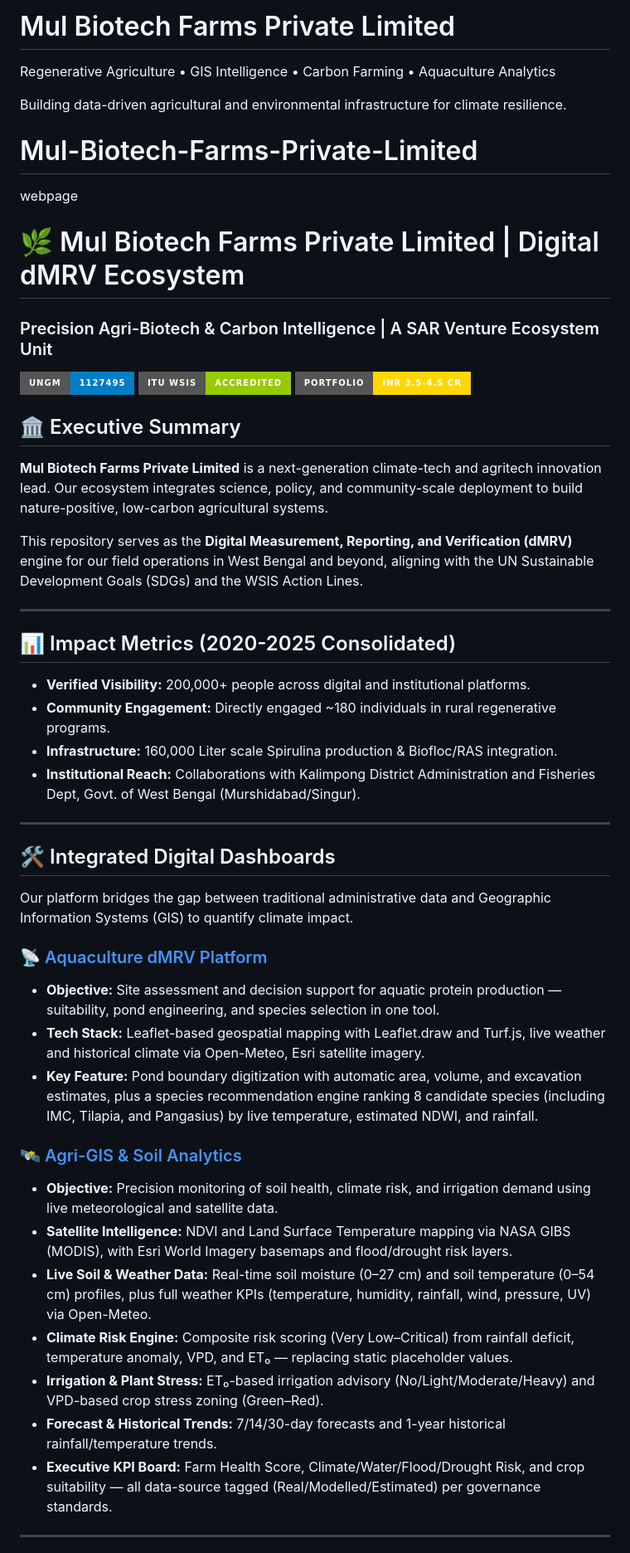
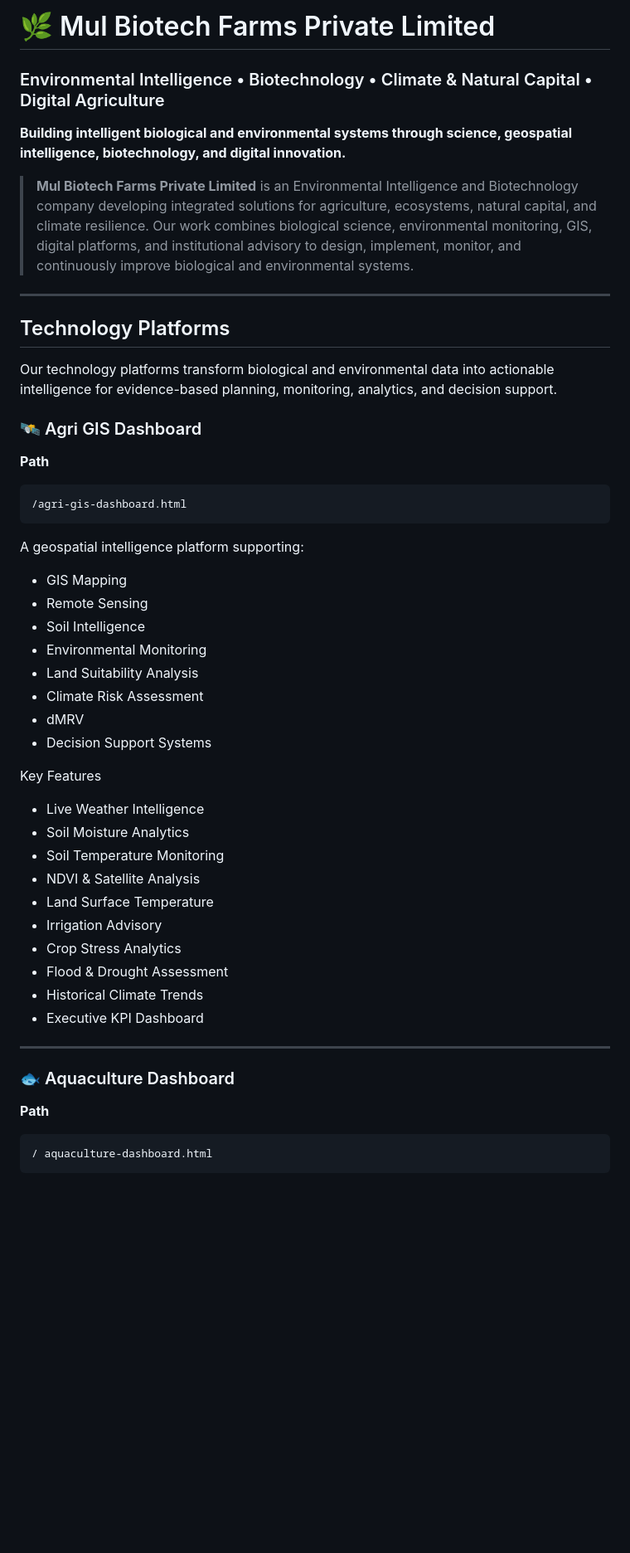
Before and after one commit to soumodip18/Mul-Biotech-Farms-Private-Limited, a Markdown page: README.md, the part around one of its changes. Shown at 83% size. Rendered like a GitHub page; badges without logos; blank space fills up the shorter version.

Commit message:
Revise README.md for branding and detailed content
Updated the README.md to enhance branding and provide detailed descriptions of technology platforms, capabilities, and corporate information.

````diff
--- a/README.md
+++ b/README.md
@@ -1,47 +1,56 @@
-# Mul Biotech Farms Private Limited
+# 🌿 Mul Biotech Farms Private Limited
 
-Regenerative Agriculture • GIS Intelligence • Carbon Farming • Aquaculture Analytics
+### Environmental Intelligence • Biotechnology • Climate & Natural Capital • Digital Agriculture
 
-Building data-driven agricultural and environmental infrastructure for climate resilience.
-# Mul-Biotech-Farms-Private-Limited
-webpage
-# 🌿 Mul Biotech Farms Private Limited | Digital dMRV Ecosystem
-### Precision Agri-Biotech & Carbon Intelligence | A SAR Venture Ecosystem Unit
+**Building intelligent biological and environmental systems through science, geospatial intelligence, biotechnology, and digital innovation.**
 
-[![UNGM Accredited](https://img.shields.io/badge/UNGM-1127495-blue?style=for-the-badge)](https://www.ungm.org/)
-[![ITU WSIS 2026](https://img.shields.io/badge/ITU%20WSIS-Accredited-green?style=for-the-badge)](https://www.itu.int/net4/wsis/forum/2026/)
-[![Portfolio](https://img.shields.io/badge/Portfolio-INR%203.5--4.5%20Cr-gold?style=for-the-badge)](#)
-
-## 🏛️ Executive Summary
-**Mul Biotech Farms Private Limited** is a next-generation climate-tech and agritech innovation lead. Our ecosystem integrates science, policy, and community-scale deployment to build nature-positive, low-carbon agricultural systems.
-
-This repository serves as the **Digital Measurement, Reporting, and Verification (dMRV)** engine for our field operations in West Bengal and beyond, aligning with the UN Sustainable Development Goals (SDGs) and the WSIS Action Lines.
+> **Mul Biotech Farms Private Limited** is an Environmental Intelligence and Biotechnology company developing integrated solutions for agriculture, ecosystems, natural capital, and climate resilience. Our work combines biological science, environmental monitoring, GIS, digital platforms, and institutional advisory to design, implement, monitor, and continuously improve biological and environmental systems.
 
 ---
 
-## 📊 Impact Metrics (2020-2025 Consolidated)
-* **Verified Visibility:** 200,000+ people across digital and institutional platforms.
-* **Community Engagement:** Directly engaged ~180 individuals in rural regenerative programs.
-* **Infrastructure:** 160,000 Liter scale Spirulina production & Biofloc/RAS integration.
-* **Institutional Reach:** Collaborations with Kalimpong District Administration and Fisheries Dept, Govt. of West Bengal (Murshidabad/Singur).
+## Technology Platforms
+
+Our technology platforms transform biological and environmental data into actionable intelligence for evidence-based planning, monitoring, analytics, and decision support.
+
+### 🛰️ Agri GIS Dashboard
+
+**Path**
+
+```text
+/agri-gis-dashboard.html
+```
+
+A geospatial intelligence platform supporting:
+
+- GIS Mapping
+- Remote Sensing
+- Soil Intelligence
+- Environmental Monitoring
+- Land Suitability Analysis
+- Climate Risk Assessment
+- dMRV
+- Decision Support Systems
+
+Key Features
+
+- Live Weather Intelligence
+- Soil Moisture Analytics
+- Soil Temperature Monitoring
+- NDVI & Satellite Analysis
+- Land Surface Temperature
+- Irrigation Advisory
+- Crop Stress Analytics
+- Flood & Drought Assessment
+- Historical Climate Trends
+- Executive KPI Dashboard
 
 ---
 
-## 🛠️ Integrated Digital Dashboards
-Our platform bridges the gap between traditional administrative data and Geographic Information Systems (GIS) to quantify climate impact.
+### 🐟 Aquaculture Dashboard
 
-### 📡 [Aquaculture dMRV Platform](./aquaculture-dashboard.html)
-* **Objective:** Site assessment and decision support for aquatic protein production — suitability, pond engineering, and species selection in one tool.
-* **Tech Stack:** Leaflet-based geospatial mapping with Leaflet.draw and Turf.js, live weather and historical climate via Open-Meteo, Esri satellite imagery.
-* **Key Feature:** Pond boundary digitization with automatic area, volume, and excavation estimates, plus a species recommendation engine ranking 8 candidate species (including IMC, Tilapia, and Pangasius) by live temperature, estimated NDWI, and rainfall.
+**Path**
 
-### 🛰️ [Agri-GIS & Soil Analytics](./agri-gis-dashboard.html)
-* **Objective:** Precision monitoring of soil health, climate risk, and irrigation demand using live meteorological and satellite data.
-* **Satellite Intelligence:** NDVI and Land Surface Temperature mapping via NASA GIBS (MODIS), with Esri World Imagery basemaps and flood/drought risk layers.
-* **Live Soil & Weather Data:** Real-time soil moisture (0–27 cm) and soil temperature (0–54 cm) profiles, plus full weather KPIs (temperature, humidity, rainfall, wind, pressure, UV) via Open-Meteo.
-* **Climate Risk Engine:** Composite risk scoring (Very Low–Critical) from rainfall deficit, temperature anomaly, VPD, and ET₀ — replacing static placeholder values.
-* **Irrigation & Plant Stress:** ET₀-based irrigation advisory (No/Light/Moderate/Heavy) and VPD-based crop stress zoning (Green–Red).
-* **Forecast & Historical Trends:** 7/14/30-day forecasts and 1-year historical rainfall/temperature trends.
-* **Executive KPI Board:** Farm Health Score, Climate/Water/Flood/Drought Risk, and crop suitability — all data-source tagged (Real/Modelled/Estimated) per governance standards.
----
+```text
+/ aquaculture-dashboard.html
+```
 
````
Also changed, not shown: other parts of README.md (+193 -21 lines).
